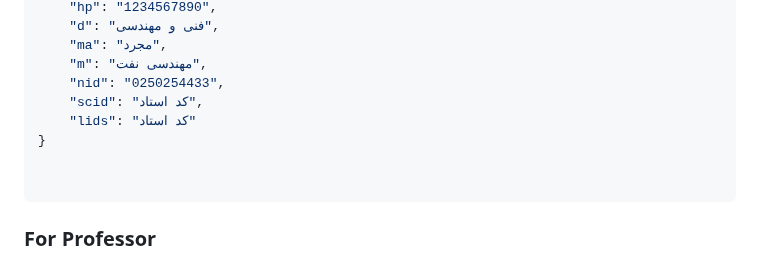
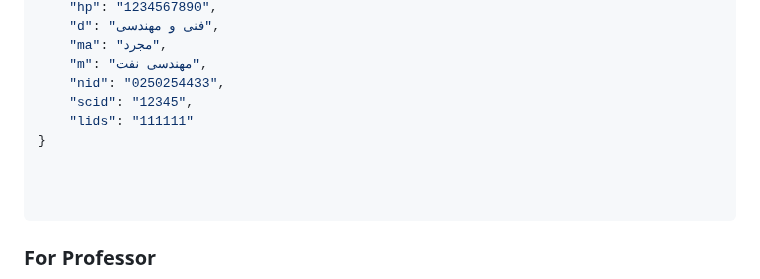
Before and after one commit to erfnrf/UNI_LU_PROJECT, a Markdown page: README.md, the part around the change. Drawn GitHub-style.

````diff
--- a/README.md
+++ b/README.md
@@ -58,9 +58,10 @@ UNI_LU_PROJECT/
     "ma": "مجرد",
     "m": "مهندسی نفت",
     "nid": "0250254433",
-    "scid": "کد استاد",
-    "lids": "کد استاد"
+    "scid": "12345",
+    "lids": "111111"
 }
+
 
 
 ```
````
